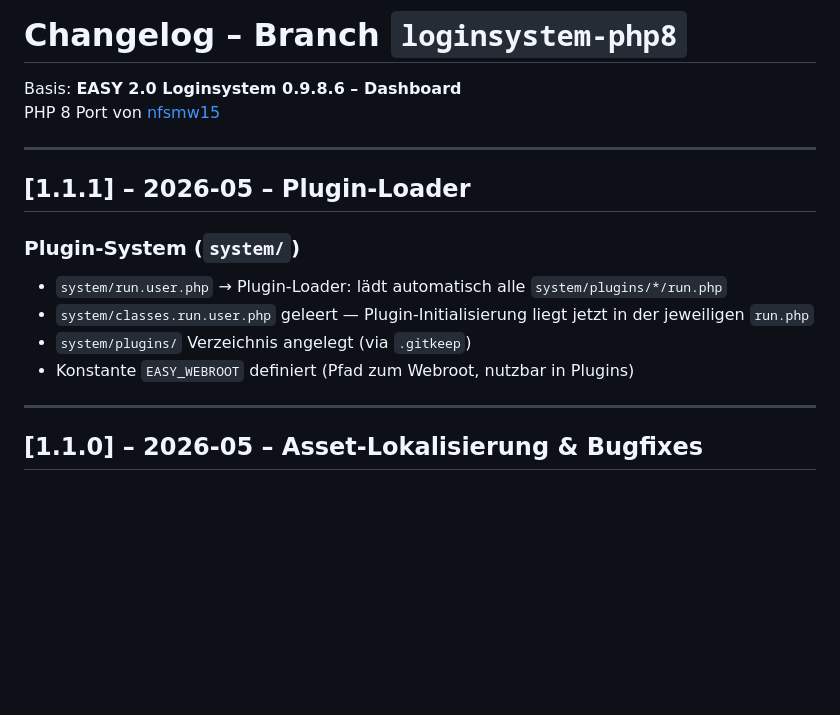
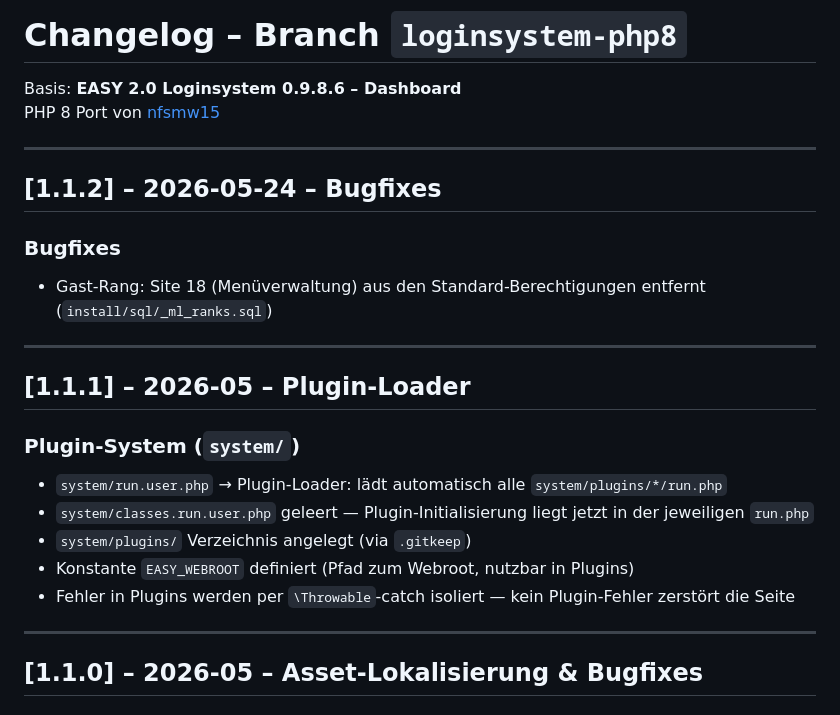
Before and after one commit to nfsmw15/Easy2-PHP8, a Markdown page: CHANGELOG.md, the part around the change. Drawn GitHub-style; blank space fills up the shorter version.

Commit message:
Update CHANGELOG: add 1.1.2 guest rank fix, add Throwable-catch to 1.1.1

```diff
--- a/CHANGELOG.md
+++ b/CHANGELOG.md
@@ -2,6 +2,13 @@
 
 Basis: **EASY 2.0 Loginsystem 0.9.8.6 – Dashboard**
 PHP 8 Port von [nfsmw15](https://github.com/nfsmw15)
+
+---
+
+## [1.1.2] – 2026-05-24 – Bugfixes
+
+### Bugfixes
+- Gast-Rang: Site 18 (Menüverwaltung) aus den Standard-Berechtigungen entfernt (`install/sql/_ml_ranks.sql`)
 
 ---
 
@@ -12,6 +19,7 @@ PHP 8 Port von [nfsmw15](https://github.com/nfsmw15)
 - `system/classes.run.user.php` geleert — Plugin-Initialisierung liegt jetzt in der jeweiligen `run.php`
 - `system/plugins/` Verzeichnis angelegt (via `.gitkeep`)
 - Konstante `EASY_WEBROOT` definiert (Pfad zum Webroot, nutzbar in Plugins)
+- Fehler in Plugins werden per `\Throwable`-catch isoliert — kein Plugin-Fehler zerstört die Seite
 
 ---
 
```
